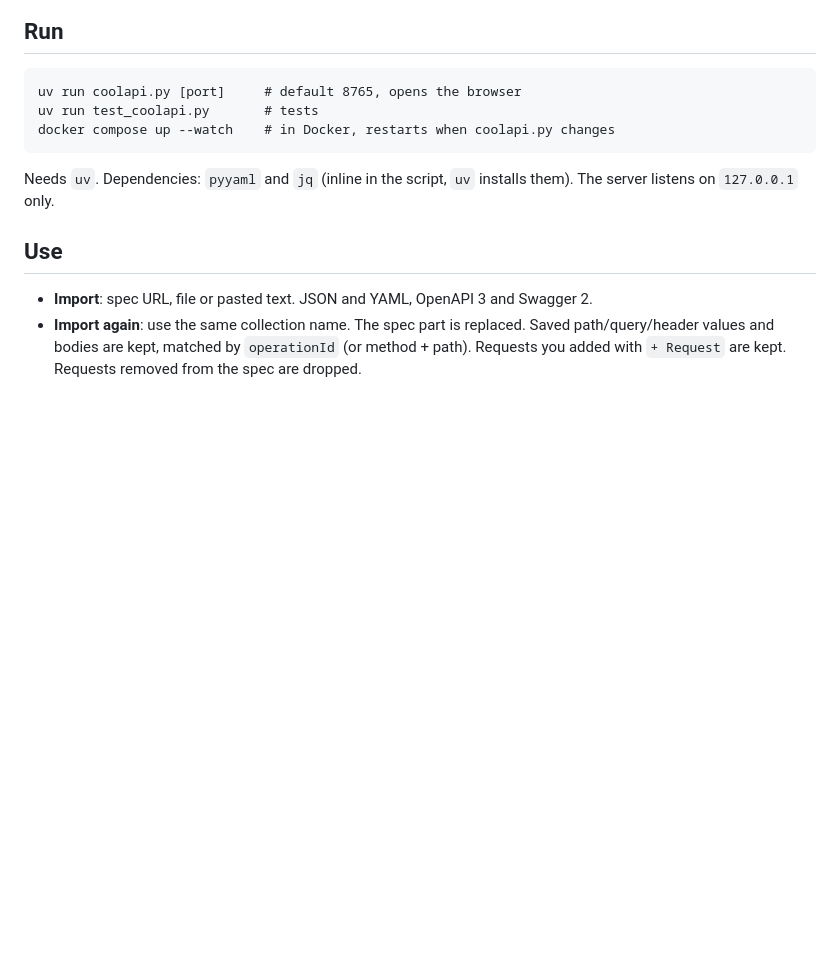
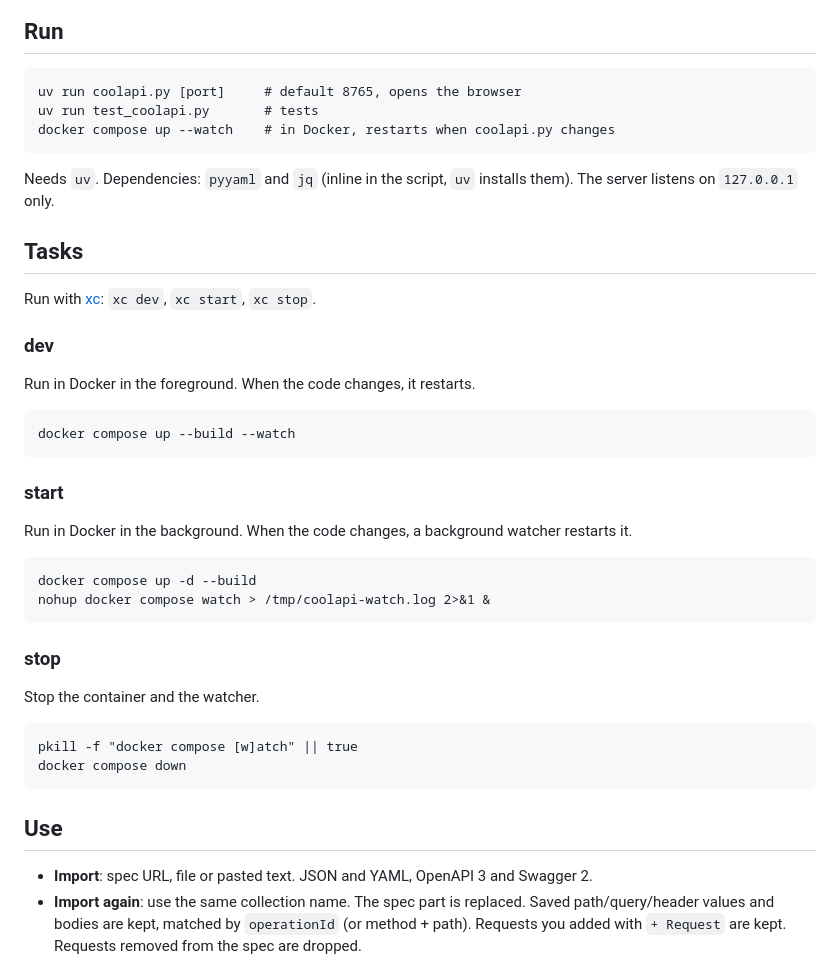
Before and after one commit to ottonello/coolapi, a Markdown page: README.md, the part around the change. GitHub-like rendering; blank space fills up the shorter version.

Commit message:
Add xc tasks: dev, start, stop
Co-Authored-By: Claude Sonnet 5.5 <noreply@anthropic.com>

````diff
--- a/README.md
+++ b/README.md
@@ -11,6 +11,36 @@ docker compose up --watch    # in Docker, restarts when coolapi.py changes
 ```
 
 Needs `uv`. Dependencies: `pyyaml` and `jq` (inline in the script, `uv` installs them). The server listens on `127.0.0.1` only.
+
+## Tasks
+
+Run with [xc](https://xcfile.dev): `xc dev`, `xc start`, `xc stop`.
+
+### dev
+
+Run in Docker in the foreground. When the code changes, it restarts.
+
+```
+docker compose up --build --watch
+```
+
+### start
+
+Run in Docker in the background. When the code changes, a background watcher restarts it.
+
+```
+docker compose up -d --build
+nohup docker compose watch > /tmp/coolapi-watch.log 2>&1 &
+```
+
+### stop
+
+Stop the container and the watcher.
+
+```
+pkill -f "docker compose [w]atch" || true
+docker compose down
+```
 
 ## Use
 
````
